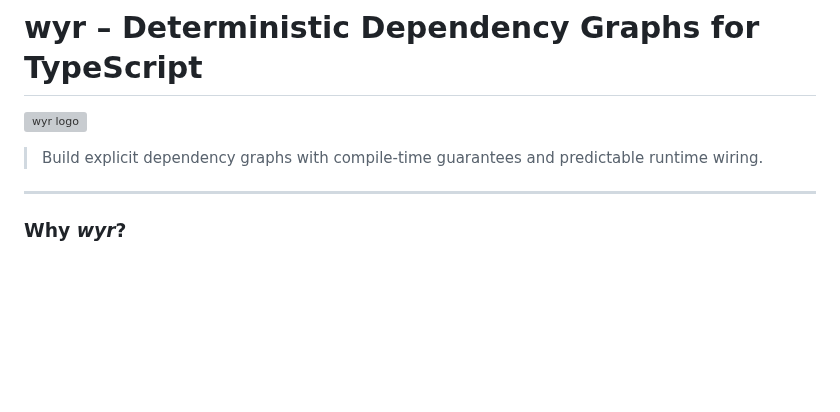
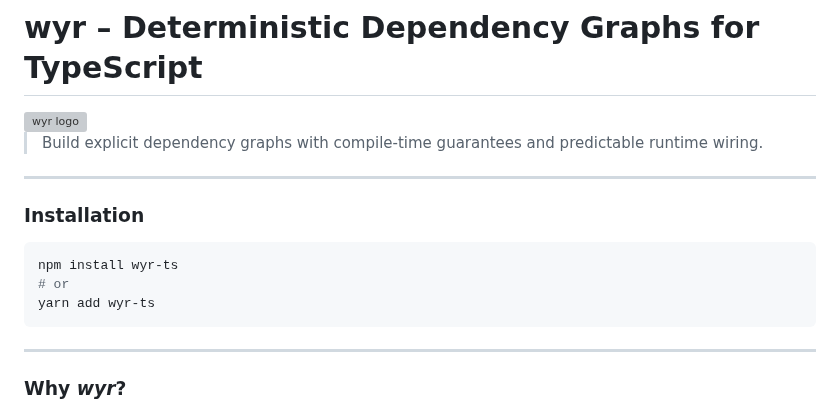
Before and after one commit to caeus/wyr, a Markdown page: README.md, the part around one of its changes. Drawn GitHub-style; blank space fills up the shorter version; grey boxes are pictures that could not be loaded.

Commit message:
improve readme

````diff
--- a/README.md
+++ b/README.md
@@ -4,5 +4,15 @@
 
 > Build explicit dependency graphs with compile-time guarantees and predictable runtime wiring.
+
+---
+
+### Installation
+
+```bash
+npm install wyr-ts
+# or
+yarn add wyr-ts
+```
 
 ---
 
````
Also changed, not shown: other parts of README.md (+1 -1 lines).
